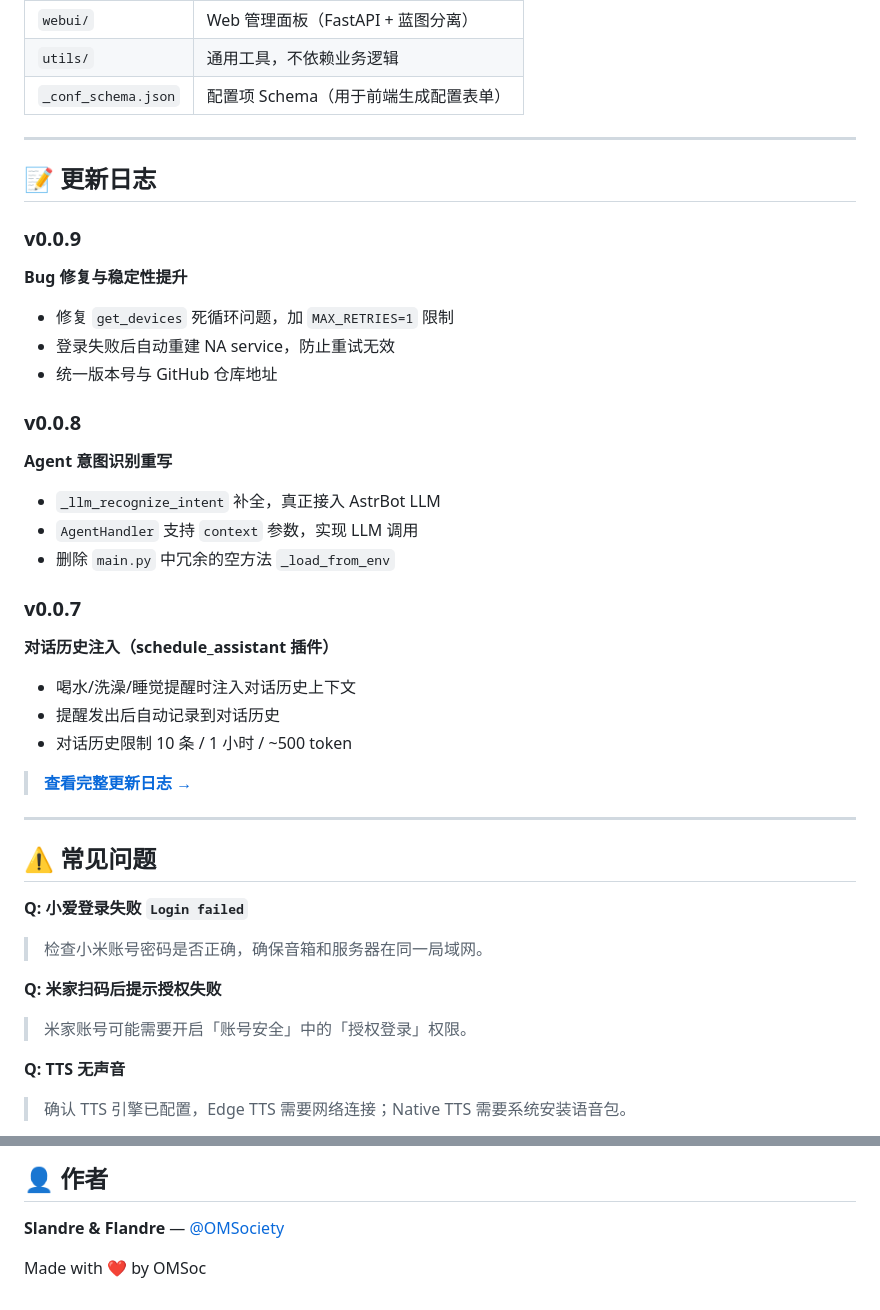
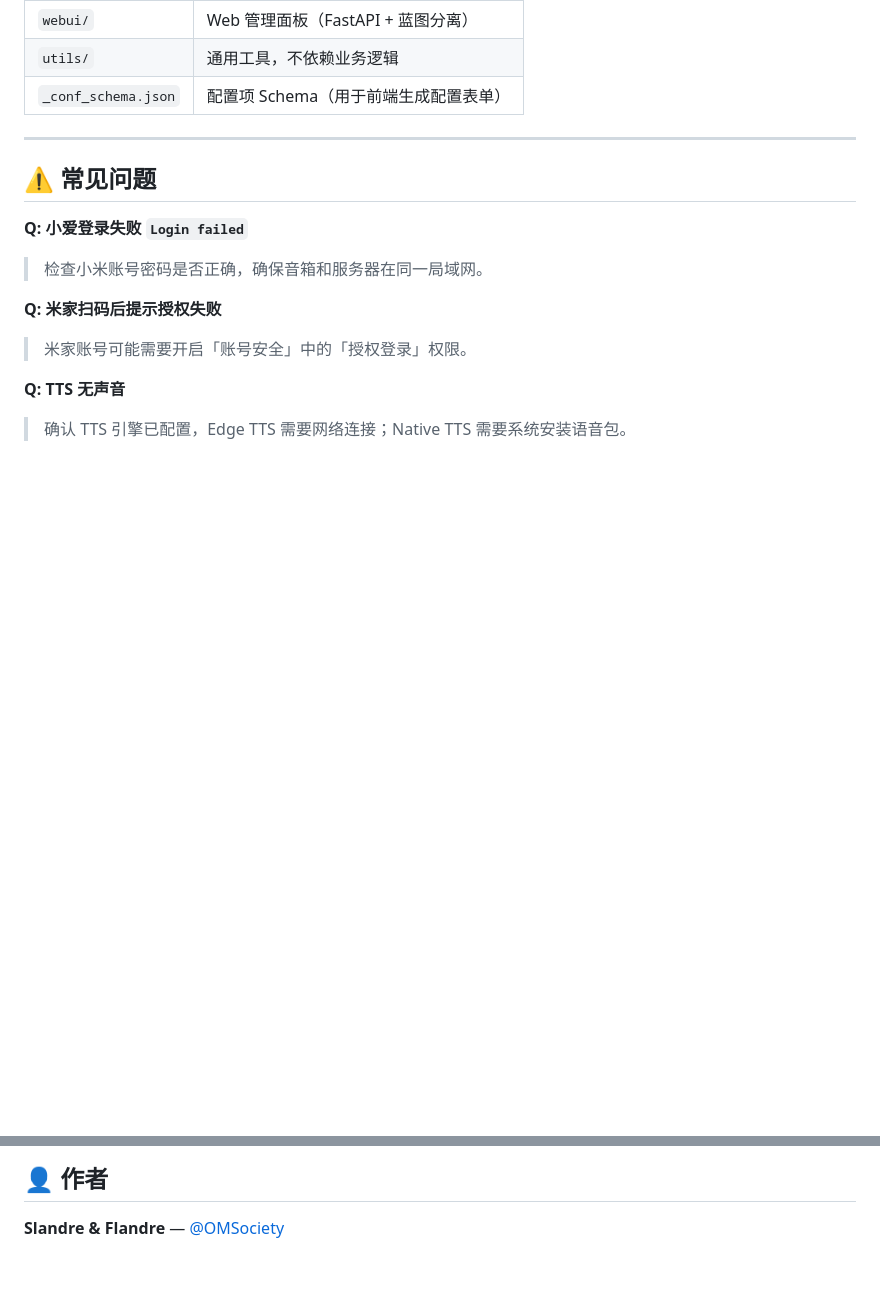
Before and after one commit to OMSociety/astrbot_plugin_miastrbot, a Markdown page: README.md, 2 parts joined by grey strips. Rendered like a GitHub page; blank space fills up the shorter version.

```diff
--- a/README.md
+++ b/README.md
@@ -144,36 +144,6 @@ astrbot_plugin_miastrbot/
 
 ---
 
-## 📝 更新日志
-
-### v0.0.9
-
-**Bug 修复与稳定性提升**
-
-- 修复 `get_devices` 死循环问题，加 `MAX_RETRIES=1` 限制
-- 登录失败后自动重建 NA service，防止重试无效
-- 统一版本号与 GitHub 仓库地址
-
-### v0.0.8
-
-**Agent 意图识别重写**
-
-- `_llm_recognize_intent` 补全，真正接入 AstrBot LLM
-- `AgentHandler` 支持 `context` 参数，实现 LLM 调用
-- 删除 `main.py` 中冗余的空方法 `_load_from_env`
-
-### v0.0.7
-
-**对话历史注入（schedule_assistant 插件）**
-
-- 喝水/洗澡/睡觉提醒时注入对话历史上下文
-- 提醒发出后自动记录到对话历史
-- 对话历史限制 10 条 / 1 小时 / ~500 token
-
-> **[查看完整更新日志 →](CHANGELOG.md)**
-
----
-
 ## ⚠️ 常见问题
 
 **Q: 小爱登录失败 `Login failed`**
@@ -204,5 +174,3 @@ astrbot_plugin_miastrbot/
 ## 👤 作者
 
 **Slandre & Flandre** — [@OMSociety](https://github.com/OMSociety)
-
-Made with ❤️ by OMSoc
```
